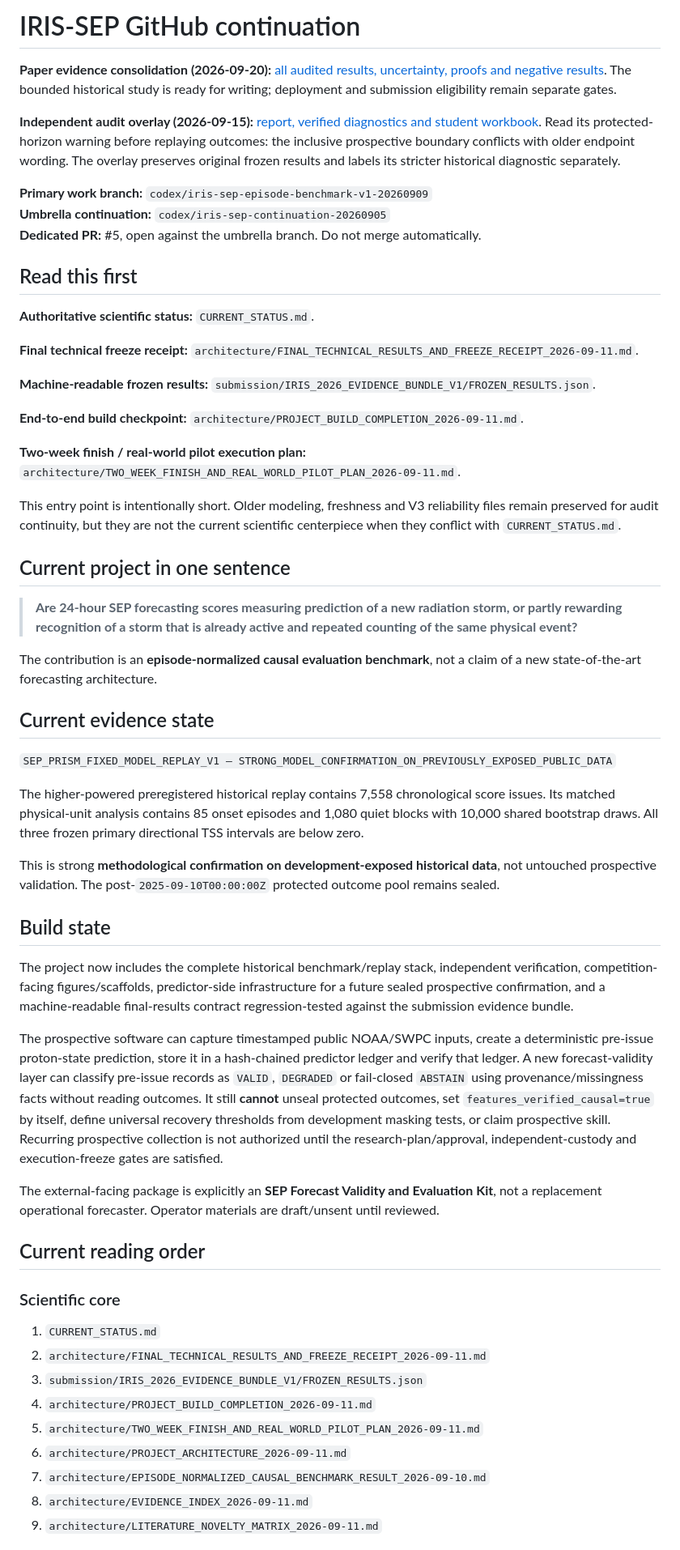
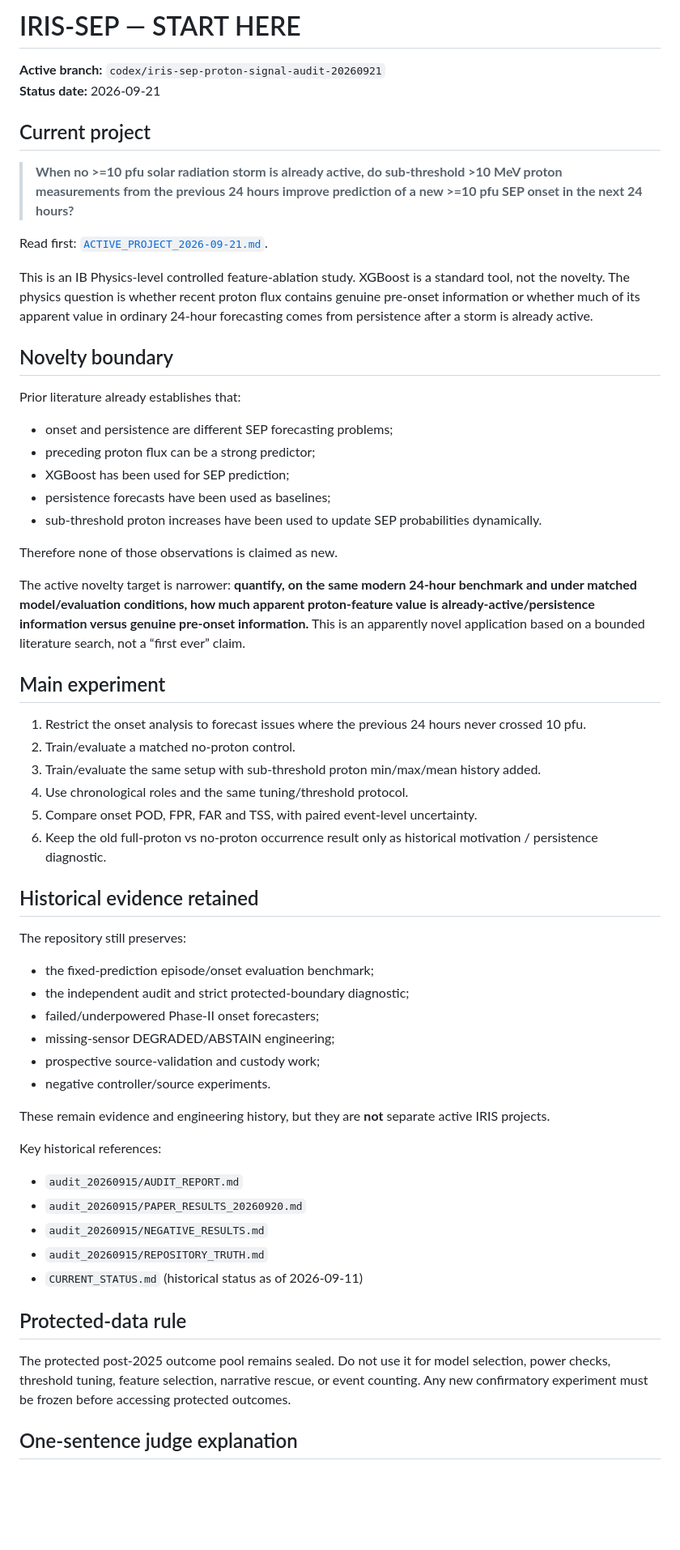
Before and after one commit to fr3ddykru3g3r/silver-engine, a Markdown page: iris_report/iris_sep/START_HERE.md, the part around one of its changes. Shown at 81% size. Drawn GitHub-style; blank space fills up the shorter version.

Commit message:
Make proton-signal audit the single START_HERE

```diff
--- a/iris_report/iris_sep/START_HERE.md
+++ b/iris_report/iris_sep/START_HERE.md
@@ -1,61 +1,63 @@
-# IRIS-SEP GitHub continuation
+# IRIS-SEP — START HERE
 
-**Paper evidence consolidation (2026-09-20):** [all audited results, uncertainty, proofs and negative results](audit_20260915/PAPER_RESULTS_20260920.md). The bounded historical study is ready for writing; deployment and submission eligibility remain separate gates.
+**Active branch:** `codex/iris-sep-proton-signal-audit-20260921`
+**Status date:** 2026-09-21
 
-**Independent audit overlay (2026-09-15):** [report, verified diagnostics and student workbook](audit_20260915/README.md).
-Read its protected-horizon warning before replaying outcomes: the inclusive prospective boundary conflicts with older endpoint wording. The overlay preserves original frozen results and labels its stricter historical diagnostic separately.
+## Current project
 
-**Primary work branch:** `codex/iris-sep-episode-benchmark-v1-20260909`
-**Umbrella continuation:** `codex/iris-sep-continuation-20260905`
-**Dedicated PR:** #5, open against the umbrella branch. Do not merge automatically.
+> **When no >=10 pfu solar radiation storm is already active, do sub-threshold >10 MeV proton measurements from the previous 24 hours improve prediction of a new >=10 pfu SEP onset in the next 24 hours?**
 
-## Read this first
+Read first: [`ACTIVE_PROJECT_2026-09-21.md`](ACTIVE_PROJECT_2026-09-21.md).
 
-**Authoritative scientific status:** `CURRENT_STATUS.md`.
+This is an IB Physics-level controlled feature-ablation study. XGBoost is a standard tool, not the novelty. The physics question is whether recent proton flux contains genuine pre-onset information or whether much of its apparent value in ordinary 24-hour forecasting comes from persistence after a storm is already active.
 
-**Final technical freeze receipt:** `architecture/FINAL_TECHNICAL_RESULTS_AND_FREEZE_RECEIPT_2026-09-11.md`.
+## Novelty boundary
 
-**Machine-readable frozen results:** `submission/IRIS_2026_EVIDENCE_BUNDLE_V1/FROZEN_RESULTS.json`.
+Prior literature already establishes that:
 
-**End-to-end build checkpoint:** `architecture/PROJECT_BUILD_COMPLETION_2026-09-11.md`.
+- onset and persistence are different SEP forecasting problems;
+- preceding proton flux can be a strong predictor;
+- XGBoost has been used for SEP prediction;
+- persistence forecasts have been used as baselines;
+- sub-threshold proton increases have been used to update SEP probabilities dynamically.
 
-**Two-week finish / real-world pilot execution plan:** `architecture/TWO_WEEK_FINISH_AND_REAL_WORLD_PILOT_PLAN_2026-09-11.md`.
+Therefore none of those observations is claimed as new.
 
-This entry point is intentionally short. Older modeling, freshness and V3 reliability files remain preserved for audit continuity, but they are not the current scientific centerpiece when they conflict with `CURRENT_STATUS.md`.
+The active novelty target is narrower: **quantify, on the same modern 24-hour benchmark and under matched model/evaluation conditions, how much apparent proton-feature value is already-active/persistence information versus genuine pre-onset information.** This is an apparently novel application based on a bounded literature search, not a “first ever” claim.
 
-## Current project in one sentence
+## Main experiment
 
-> **Are 24-hour SEP forecasting scores measuring prediction of a new radiation storm, or partly rewarding recognition of a storm that is already active and repeated counting of the same physical event?**
+1. Restrict the onset analysis to forecast issues where the previous 24 hours never crossed 10 pfu.
+2. Train/evaluate a matched no-proton control.
+3. Train/evaluate the same setup with sub-threshold proton min/max/mean history added.
+4. Use chronological roles and the same tuning/threshold protocol.
+5. Compare onset POD, FPR, FAR and TSS, with paired event-level uncertainty.
+6. Keep the old full-proton vs no-proton occurrence result only as historical motivation / persistence diagnostic.
 
-The contribution is an **episode-normalized causal evaluation benchmark**, not a claim of a new state-of-the-art forecasting architecture.
+## Historical evidence retained
 
-## Current evidence state
+The repository still preserves:
 
-`SEP_PRISM_FIXED_MODEL_REPLAY_V1 — STRONG_MODEL_CONFIRMATION_ON_PREVIOUSLY_EXPOSED_PUBLIC_DATA`
+- the fixed-prediction episode/onset evaluation benchmark;
+- the independent audit and strict protected-boundary diagnostic;
+- failed/underpowered Phase-II onset forecasters;
+- missing-sensor DEGRADED/ABSTAIN engineering;
+- prospective source-validation and custody work;
+- negative controller/source experiments.
 
-The higher-powered preregistered historical replay contains 7,558 chronological score issues. Its matched physical-unit analysis contains 85 onset episodes and 1,080 quiet blocks with 10,000 shared bootstrap draws. All three frozen primary directional TSS intervals are below zero.
+These remain evidence and engineering history, but they are **not** separate active IRIS projects.
 
-This is strong **methodological confirmation on development-exposed historical data**, not untouched prospective validation. The post-`2025-09-10T00:00:00Z` protected outcome pool remains sealed.
+Key historical references:
 
-## Build state
+- `audit_20260915/AUDIT_REPORT.md`
+- `audit_20260915/PAPER_RESULTS_20260920.md`
+- `audit_20260915/NEGATIVE_RESULTS.md`
+- `audit_20260915/REPOSITORY_TRUTH.md`
+- `CURRENT_STATUS.md` (historical status as of 2026-09-11)
 
-The project now includes the complete historical benchmark/replay stack, independent verification, competition-facing figures/scaffolds, predictor-side infrastructure for a future sealed prospective confirmation, and a machine-readable final-results contract regression-tested against the submission evidence bundle.
+## Protected-data rule
 
-The prospective software can capture timestamped public NOAA/SWPC inputs, create a deterministic pre-issue proton-state prediction, store it in a hash-chained predictor ledger and verify that ledger. A new forecast-validity layer can classify pre-issue records as `VALID`, `DEGRADED` or fail-closed `ABSTAIN` using provenance/missingness facts without reading outcomes. It still **cannot** unseal protected outcomes, set `features_verified_causal=true` by itself, define universal recovery thresholds from development masking tests, or claim prospective skill. Recurring prospective collection is not authorized until the research-plan/approval, independent-custody and execution-freeze gates are satisfied.
+The protected post-2025 outcome pool remains sealed. Do not use it for model selection, power checks, threshold tuning, feature selection, narrative rescue, or event counting. Any new confirmatory experiment must be frozen before accessing protected outcomes.
 
-The external-facing package is explicitly an **SEP Forecast Validity and Evaluation Kit**, not a replacement operational forecaster. Operator materials are draft/unsent until reviewed.
+## One-sentence judge explanation
 
-## Current reading order
-
-### Scientific core
-
-1. `CURRENT_STATUS.md`
-2. `architecture/FINAL_TECHNICAL_RESULTS_AND_FREEZE_RECEIPT_2026-09-11.md`
-3. `submission/IRIS_2026_EVIDENCE_BUNDLE_V1/FROZEN_RESULTS.json`
-4. `architecture/PROJECT_BUILD_COMPLETION_2026-09-11.md`
-5. `architecture/TWO_WEEK_FINISH_AND_REAL_WORLD_PILOT_PLAN_2026-09-11.md`
-6. `architecture/PROJECT_ARCHITECTURE_2026-09-11.md`
-7. `architecture/EPISODE_NORMALIZED_CAUSAL_BENCHMARK_RESULT_2026-09-10.md`
-8. `architecture/EVIDENCE_INDEX_2026-09-11.md`
-9. `architecture/LITERATURE_NOVELTY_MATRIX_2026-09-11.md`
-
```
Also changed, not shown: other parts of iris_report/iris_sep/START_HERE.md (+1 -41 lines).
